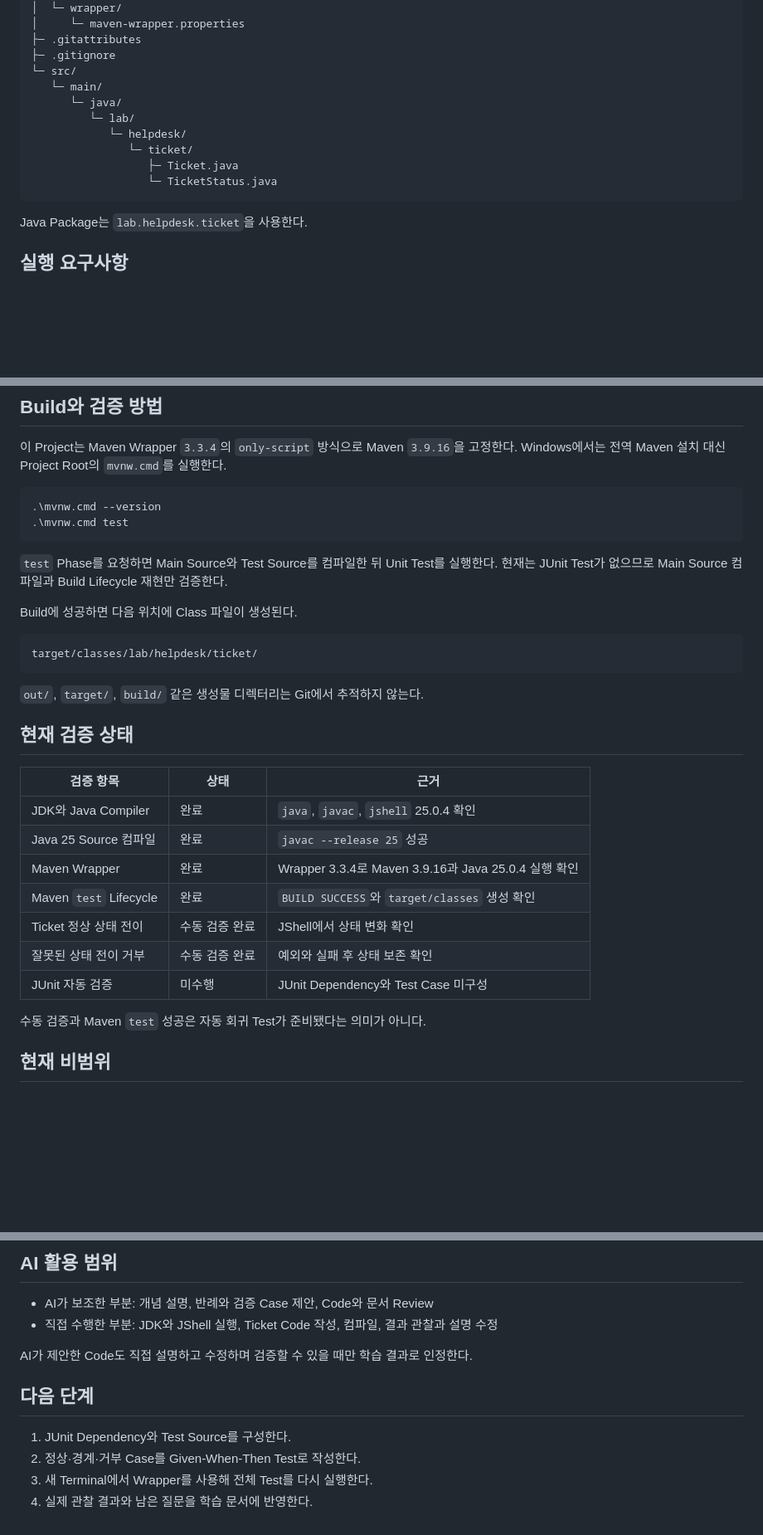
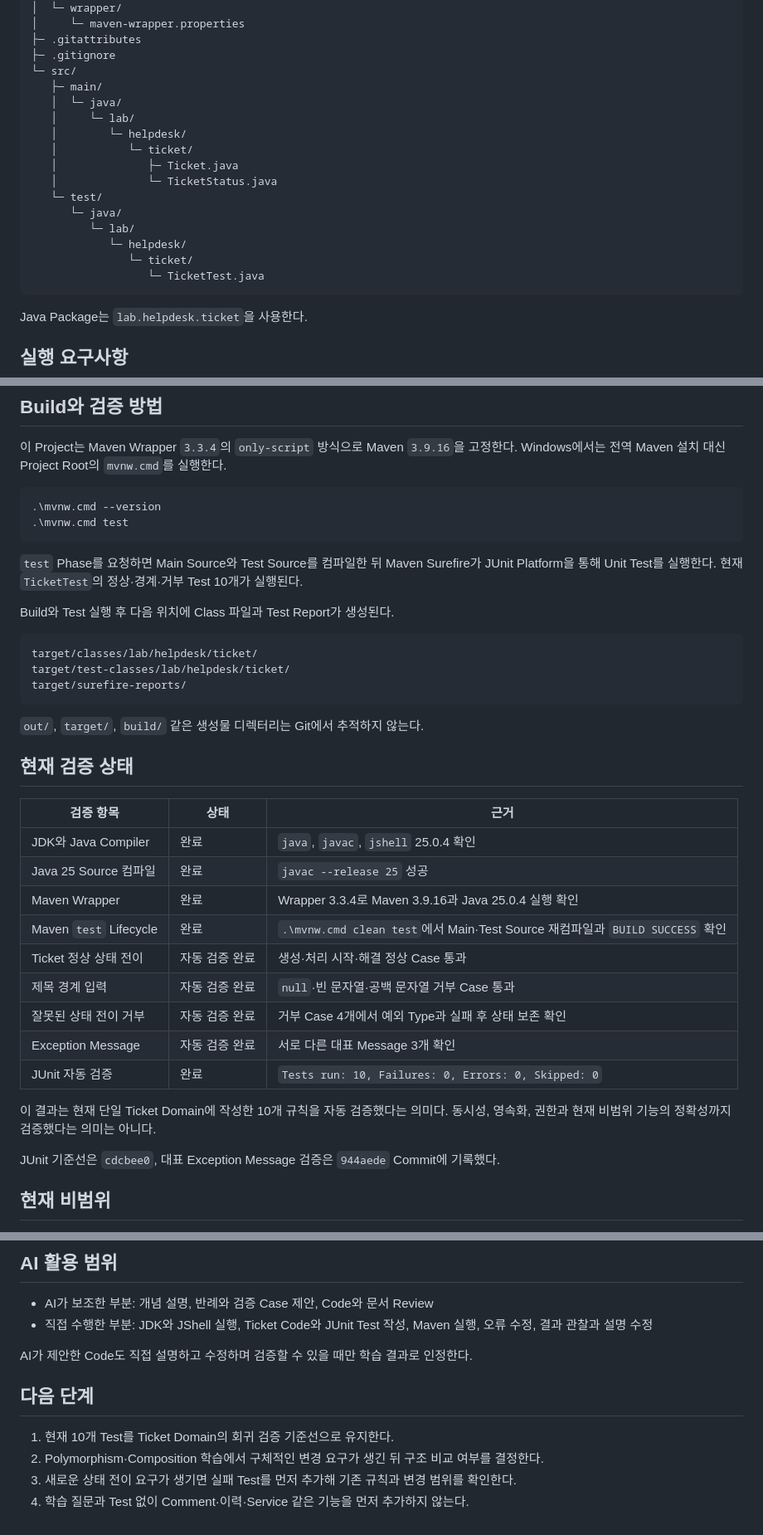
Before and after one commit to HyungminYoon1/ai-helpdesk-learning-lab, a Markdown page: README.md, 3 parts joined by grey strips. Shown at 83% size. Drawn GitHub-style; blank space fills up the shorter version.

Commit message:
docs: record Ticket JUnit verification

````diff
--- a/README.md
+++ b/README.md
@@ -55,13 +56,19 @@ Week 1에는 Framework 없이 Ticket 객체가 자신의 상태와 규칙을 지
 ├─ .gitattributes
 ├─ .gitignore
 └─ src/
-   └─ main/
+   ├─ main/
+   │  └─ java/
+   │     └─ lab/
+   │        └─ helpdesk/
+   │           └─ ticket/
+   │              ├─ Ticket.java
+   │              └─ TicketStatus.java
+   └─ test/
       └─ java/
          └─ lab/
             └─ helpdesk/
                └─ ticket/
-                  ├─ Ticket.java
-                  └─ TicketStatus.java
+                  └─ TicketTest.java
 ```
 
 Java Package는 `lab.helpdesk.ticket`을 사용한다.
@@ -91,12 +98,14 @@ jshell --version
 .\mvnw.cmd test
 ```
 
-`test` Phase를 요청하면 Main Source와 Test Source를 컴파일한 뒤 Unit Test를 실행한다. 현재는 JUnit Test가 없으므로 Main Source 컴파일과 Build Lifecycle 재현만 검증한다.
+`test` Phase를 요청하면 Main Source와 Test Source를 컴파일한 뒤 Maven Surefire가 JUnit Platform을 통해 Unit Test를 실행한다. 현재 `TicketTest`의 정상·경계·거부 Test 10개가 실행된다.
 
-Build에 성공하면 다음 위치에 Class 파일이 생성된다.
+Build와 Test 실행 후 다음 위치에 Class 파일과 Test Report가 생성된다.
 
 ```text
 target/classes/lab/helpdesk/ticket/
+target/test-classes/lab/helpdesk/ticket/
+target/surefire-reports/
 ```
 
 `out/`, `target/`, `build/` 같은 생성물 디렉터리는 Git에서 추적하지 않는다.
@@ -108,12 +117,16 @@ target/classes/lab/helpdesk/ticket/
 | JDK와 Java Compiler | 완료 | `java`, `javac`, `jshell` 25.0.4 확인 |
 | Java 25 Source 컴파일 | 완료 | `javac --release 25` 성공 |
 | Maven Wrapper | 완료 | Wrapper 3.3.4로 Maven 3.9.16과 Java 25.0.4 실행 확인 |
-| Maven `test` Lifecycle | 완료 | `BUILD SUCCESS`와 `target/classes` 생성 확인 |
-| Ticket 정상 상태 전이 | 수동 검증 완료 | JShell에서 상태 변화 확인 |
-| 잘못된 상태 전이 거부 | 수동 검증 완료 | 예외와 실패 후 상태 보존 확인 |
-| JUnit 자동 검증 | 미수행 | JUnit Dependency와 Test Case 미구성 |
+| Maven `test` Lifecycle | 완료 | `.\mvnw.cmd clean test`에서 Main·Test Source 재컴파일과 `BUILD SUCCESS` 확인 |
+| Ticket 정상 상태 전이 | 자동 검증 완료 | 생성·처리 시작·해결 정상 Case 통과 |
+| 제목 경계 입력 | 자동 검증 완료 | `null`·빈 문자열·공백 문자열 거부 Case 통과 |
+| 잘못된 상태 전이 거부 | 자동 검증 완료 | 거부 Case 4개에서 예외 Type과 실패 후 상태 보존 확인 |
+| Exception Message | 자동 검증 완료 | 서로 다른 대표 Message 3개 확인 |
+| JUnit 자동 검증 | 완료 | `Tests run: 10, Failures: 0, Errors: 0, Skipped: 0` |
 
-수동 검증과 Maven `test` 성공은 자동 회귀 Test가 준비됐다는 의미가 아니다.
+이 결과는 현재 단일 Ticket Domain에 작성한 10개 규칙을 자동 검증했다는 의미다. 동시성, 영속화, 권한과 현재 비범위 기능의 정확성까지 검증했다는 의미는 아니다.
+
+JUnit 기준선은 `cdcbee0`, 대표 Exception Message 검증은 `944aede` Commit에 기록했다.
 
 ## 현재 비범위
 
@@ -137,13 +150,13 @@ target/classes/lab/helpdesk/ticket/
 ## AI 활용 범위
 
 - AI가 보조한 부분: 개념 설명, 반례와 검증 Case 제안, Code와 문서 Review
-- 직접 수행한 부분: JDK와 JShell 실행, Ticket Code 작성, 컴파일, 결과 관찰과 설명 수정
+- 직접 수행한 부분: JDK와 JShell 실행, Ticket Code와 JUnit Test 작성, Maven 실행, 오류 수정, 결과 관찰과 설명 수정
 
 AI가 제안한 Code도 직접 설명하고 수정하며 검증할 수 있을 때만 학습 결과로 인정한다.
 
 ## 다음 단계
 
-1. JUnit Dependency와 Test Source를 구성한다.
-2. 정상·경계·거부 Case를 Given-When-Then Test로 작성한다.
-3. 새 Terminal에서 Wrapper를 사용해 전체 Test를 다시 실행한다.
-4. 실제 관찰 결과와 남은 질문을 학습 문서에 반영한다.
+1. 현재 10개 Test를 Ticket Domain의 회귀 검증 기준선으로 유지한다.
+2. Polymorphism·Composition 학습에서 구체적인 변경 요구가 생긴 뒤 구조 비교 여부를 결정한다.
+3. 새로운 상태 전이 요구가 생기면 실패 Test를 먼저 추가해 기존 규칙과 변경 범위를 확인한다.
+4. 학습 질문과 Test 없이 Comment·이력·Service 같은 기능을 먼저 추가하지 않는다.
````
Also changed, not shown: other parts of README.md (+3 -2 lines).
